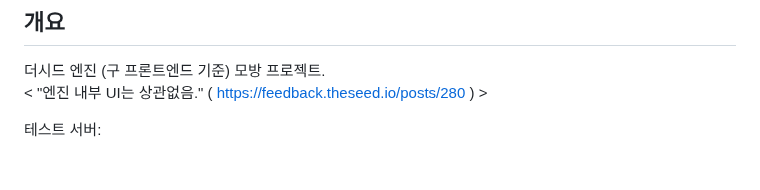
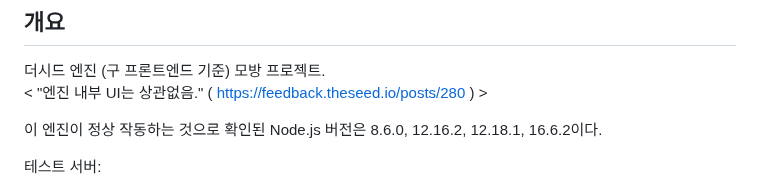
Before and after one commit to gdl-blue/imitated-seed-2, a Markdown page: README.md, the part around the change. Drawn GitHub-style; blank space fills up the shorter version.

```diff
--- a/README.md
+++ b/README.md
@@ -4,6 +4,8 @@
 ## 개요
 더시드 엔진 (구 프론트엔드 기준) 모방 프로젝트.
 < "엔진 내부 UI는 상관없음." ( https://feedback.theseed.io/posts/280 ) >
+
+이 엔진이 정상 작동하는 것으로 확인된 Node.js 버전은 8.6.0, 12.16.2, 12.18.1, 16.6.2이다.
 
 테스트 서버:
 - ~~[내 서버](https://go2021.run-us-west2.goorm.io/w/FrontPage) - the seed 4.7.2~~
```
